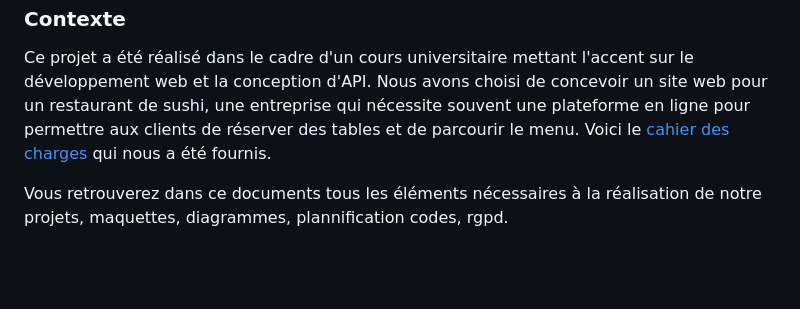
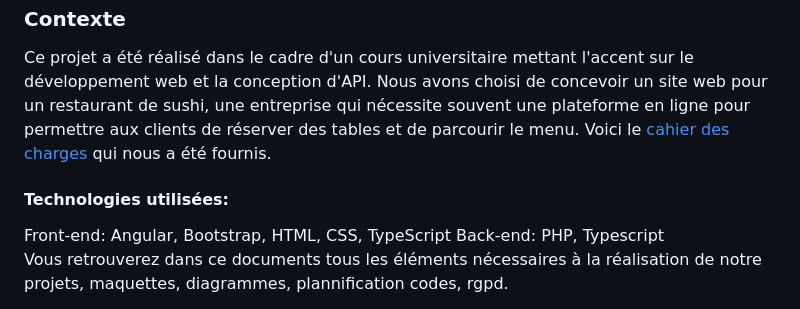
Before and after one commit to IlyesBo/SAE401, a Markdown page: README.md, the part around the change. Drawn GitHub-style; blank space fills up the shorter version.

```diff
--- a/README.md
+++ b/README.md
@@ -5,6 +5,10 @@ Bienvenue sur le repository GitHub de notre projet universitaire dédié à la c
 
 Ce projet a été réalisé dans le cadre d'un cours universitaire mettant l'accent sur le développement web et la conception d'API. Nous avons choisi de concevoir un site web pour un restaurant de sushi, une entreprise qui nécessite souvent une plateforme en ligne pour permettre aux clients de réserver des tables et de parcourir le menu.
 Voici le [cahier des charges](https://github.com/IlyesBo/SAE401/blob/main/Documentation/Cahier%20des%20charges.pdf) qui nous a été fournis.
+
+<h4>Technologies utilisées:</h4>
+Front-end: Angular, Bootstrap, HTML, CSS, TypeScript
+Back-end: PHP, Typescript
 
 Vous retrouverez dans ce documents tous les éléments nécessaires à la réalisation de notre projets, maquettes, diagrammes, plannification codes, rgpd.
 - [Livrable L401_1 : Dossier d'analyse](#livrable-l401_1--dossier-danalyse)
```
